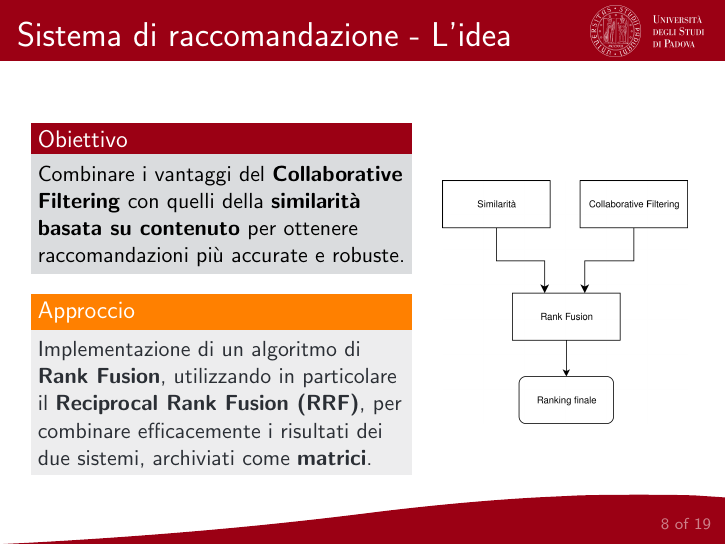
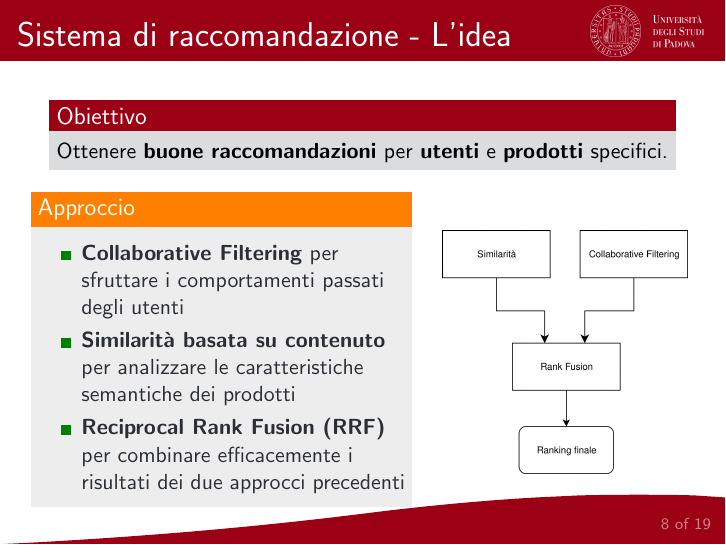
Before and after one commit to Rickyz03/Presentazione-Discussione-LT-Informatica, LaTeX slides (presentation.tex): page 8 of 19. Compiled offline with pdfLaTeX.

Commit message:
Sistemati i blocchi di Obiettivo e Approccio in 'Sistema di raccomandazione - L'idea'

```diff
--- a/presentation.tex
+++ b/presentation.tex
@@ -157,14 +157,18 @@
 	\section{Sistema di raccomandazione}
 
 	\begin{frame}{Sistema di raccomandazione - L'idea}
+        \begin{alertblock}{Obiettivo}
+			Ottenere \textbf{buone raccomandazioni} per \textbf{utenti} e \textbf{prodotti} specifici.
+		\end{alertblock}
+
 		\begin{columns}
 			\begin{column}{0.6\textwidth}
-				\begin{alertblock}{Obiettivo}
-					Combinare i vantaggi del \textbf{Collaborative Filtering} con quelli della \textbf{similarità basata su contenuto} per ottenere raccomandazioni più accurate e robuste.
-				\end{alertblock}
-
 				\begin{exampleblock}{Approccio}
-					Implementazione di un algoritmo di \textbf{Rank Fusion}, utilizzando in particolare il \textbf{Reciprocal Rank Fusion (RRF)}, per combinare efficacemente i risultati dei due sistemi, archiviati come \textbf{matrici}.
+					\begin{itemize}
+						\item \textbf{Collaborative Filtering} per sfruttare i comportamenti passati degli utenti
+						\item \textbf{Similarità basata su contenuto} per analizzare le caratteristiche semantiche dei prodotti
+						\item \textbf{Reciprocal Rank Fusion (RRF)} per combinare efficacemente i risultati dei due approcci precedenti
+					\end{itemize}
 				\end{exampleblock}
 			\end{column}
 			\begin{column}{0.4\textwidth}
```
Also changed, not shown: output/presentation.pdf.
